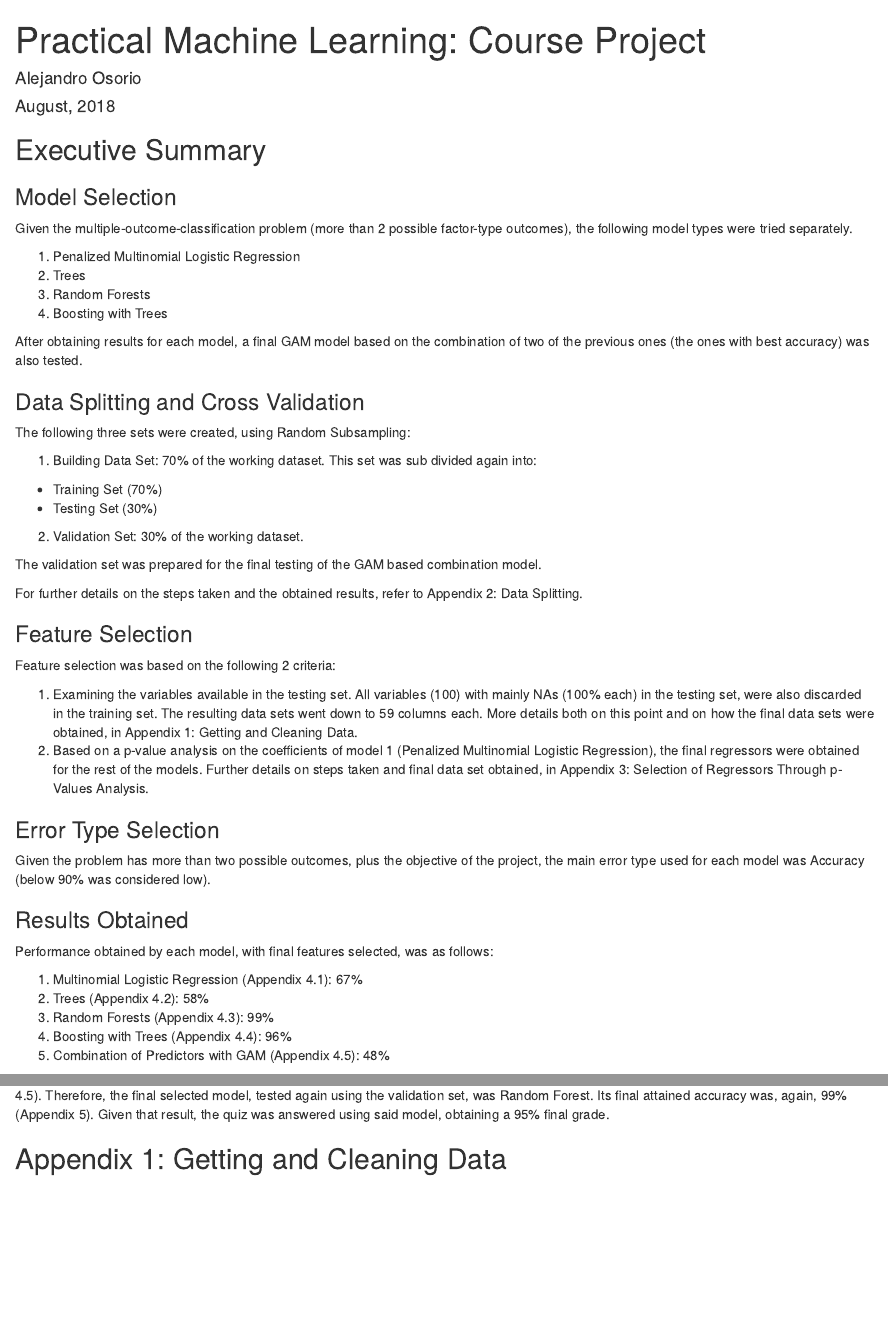
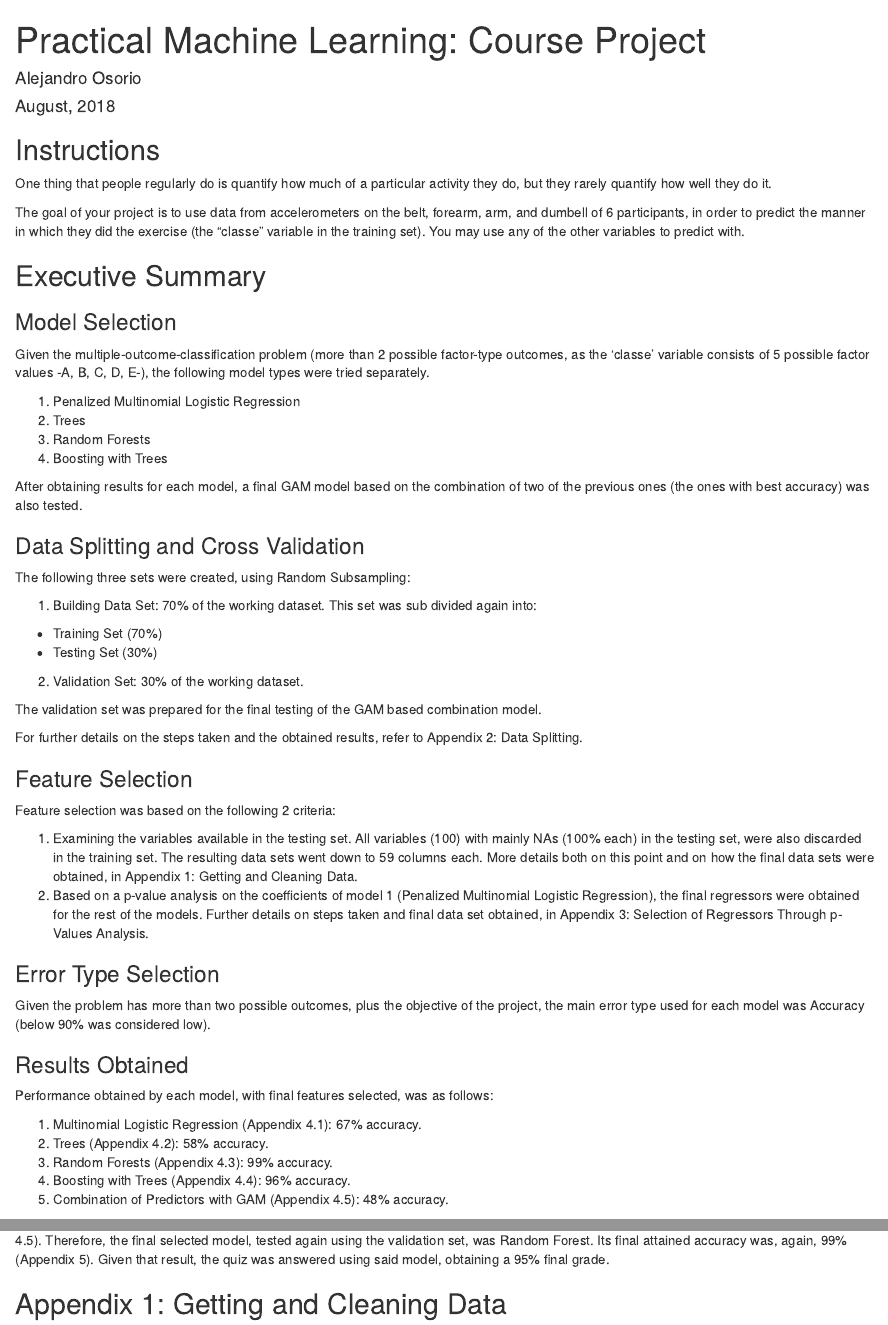
Before and after one commit to aleosorio/Coursera_Practical-Machine-Learning_Course-Project, an R Markdown document (Machine Learning Course Project.Rmd): the page in a window 1100 px wide, from its top, and a second part further down, joined at a grey line. Rendered offline with R 4.5, knitr and Pandoc, with nearby package versions; the code is not run, so its results and figures are left out; both versions are drawn in the output format of the newer one.

Commit message:
Final Version

````diff
--- a/Machine Learning Course Project.Rmd
+++ b/Machine Learning Course Project.Rmd
@@ -3,8 +3,8 @@ title: 'Practical Machine Learning: Course Project'
 author: "Alejandro Osorio"
 date: "August, 2018"
 output:
+  html_document: default
   pdf_document: default
-  html_document: default
 ---
 
 ```{r setup, include=FALSE}
@@ -14,11 +14,17 @@ library(caret)
 set.seed(123)
 ```
 
+## Instructions
+
+One thing that people regularly do is quantify how much of a particular activity they do, but they rarely quantify how well they do it.
+
+The goal of your project is to use data from accelerometers on the belt, forearm, arm, and dumbell of 6 participants, in order to predict the manner in which they did the exercise (the "classe" variable in the training set). You may use any of the other variables to predict with.
+
 ## Executive Summary
 
 ### Model Selection
 
-Given the multiple-outcome-classification problem (more than 2 possible factor-type outcomes), the following model types were tried separately.
+Given the multiple-outcome-classification problem (more than 2 possible factor-type outcomes, as the 'classe' variable consists of 5 possible factor values -A, B, C, D, E-), the following model types were tried separately.
 
 1. Penalized Multinomial Logistic Regression
 2. Trees
@@ -55,11 +61,11 @@ Given the problem has more than two possible outcomes, plus the objective of the
 
 Performance obtained by each model, with final features selected, was as follows:
 
-1. Multinomial Logistic Regression (Appendix 4.1): 67%
-2. Trees (Appendix 4.2): 58%
-3. Random Forests (Appendix 4.3): 99%
-4. Boosting with Trees (Appendix 4.4): 96%
-5. Combination of Predictors with GAM (Appendix 4.5): 48%
+1. Multinomial Logistic Regression (Appendix 4.1): 67% accuracy.
+2. Trees (Appendix 4.2): 58% accuracy.
+3. Random Forests (Appendix 4.3): 99% accuracy.
+4. Boosting with Trees (Appendix 4.4): 96% accuracy.
+5. Combination of Predictors with GAM (Appendix 4.5): 48% accuracy.
 
 Model 5 didn't converge due to one of the predictor variables separating perfectly the values of the dependent variable (more details in Appendix 4.5). Therefore, the final selected model, tested again using the validation set, was Random Forest.  Its final attained accuracy was, again, 99% (Appendix 5).  Given that result, the quiz was answered using said model, obtaining a 95% final grade.
 
````
Also changed, not shown: Machine_Learning_Course_Project.html.
